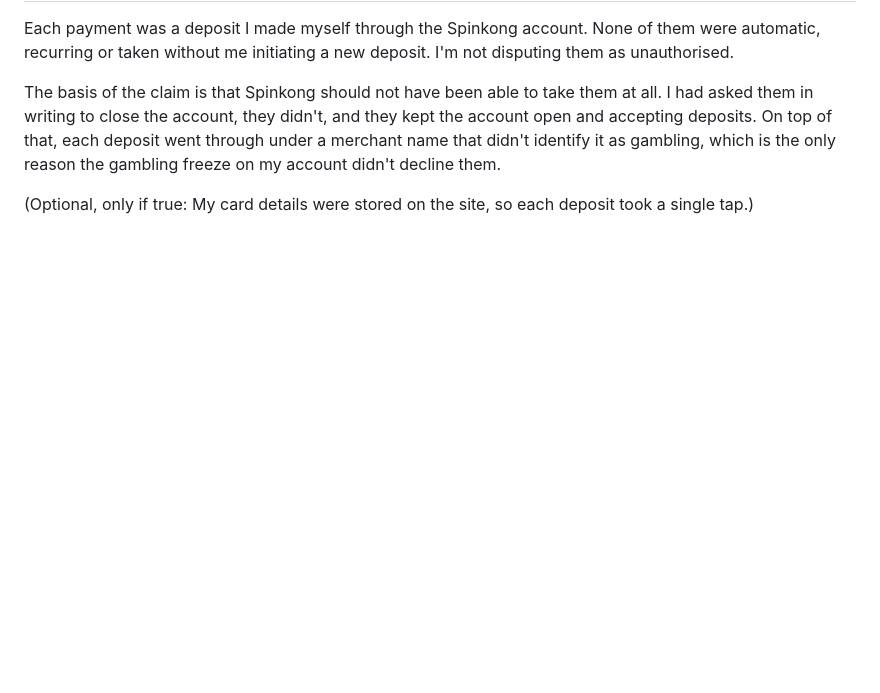
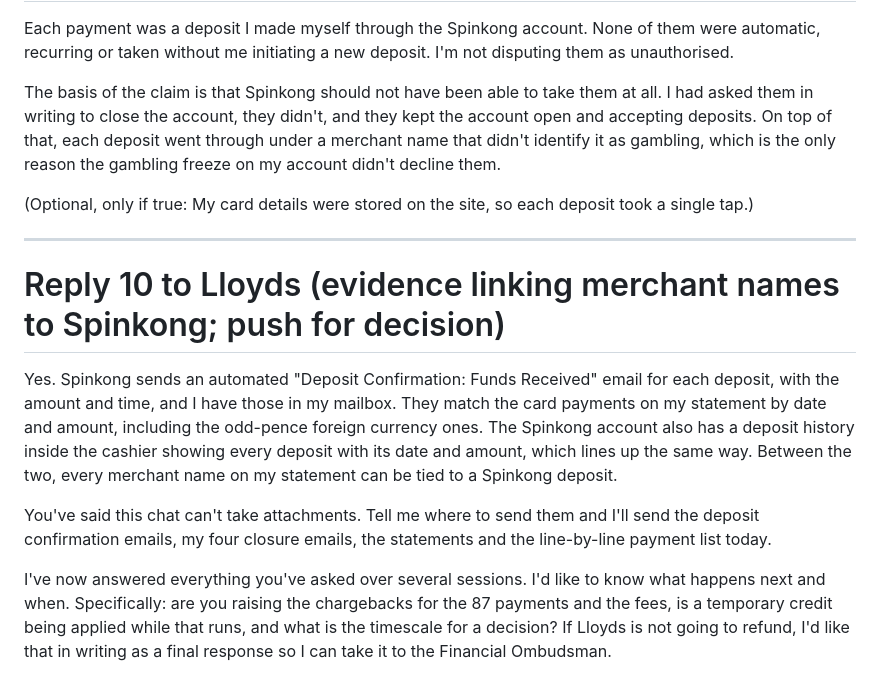
Before and after one commit to amoore1987/-Claude-, a Markdown page: notes/spinkong-dispute-reply.md, the part around the change. GitHub-like rendering; blank space fills up the shorter version.

Commit message:
Add Lloyds reply 10
Co-Authored-By: Claude Fable 5.1 <noreply@anthropic.com>
Claude-Session: https://claude.ai/code/session_01MjDmnfZy7vWFgZWaXywZpk

```diff
--- a/notes/spinkong-dispute-reply.md
+++ b/notes/spinkong-dispute-reply.md
@@ -118,3 +118,13 @@ Each payment was a deposit I made myself through the Spinkong account. None of t
 The basis of the claim is that Spinkong should not have been able to take them at all. I had asked them in writing to close the account, they didn't, and they kept the account open and accepting deposits. On top of that, each deposit went through under a merchant name that didn't identify it as gambling, which is the only reason the gambling freeze on my account didn't decline them.
 
 (Optional, only if true: My card details were stored on the site, so each deposit took a single tap.)
+
+---
+
+# Reply 10 to Lloyds (evidence linking merchant names to Spinkong; push for decision)
+
+Yes. Spinkong sends an automated "Deposit Confirmation: Funds Received" email for each deposit, with the amount and time, and I have those in my mailbox. They match the card payments on my statement by date and amount, including the odd-pence foreign currency ones. The Spinkong account also has a deposit history inside the cashier showing every deposit with its date and amount, which lines up the same way. Between the two, every merchant name on my statement can be tied to a Spinkong deposit.
+
+You've said this chat can't take attachments. Tell me where to send them and I'll send the deposit confirmation emails, my four closure emails, the statements and the line-by-line payment list today.
+
+I've now answered everything you've asked over several sessions. I'd like to know what happens next and when. Specifically: are you raising the chargebacks for the 87 payments and the fees, is a temporary credit being applied while that runs, and what is the timescale for a decision? If Lloyds is not going to refund, I'd like that in writing as a final response so I can take it to the Financial Ombudsman.
```
